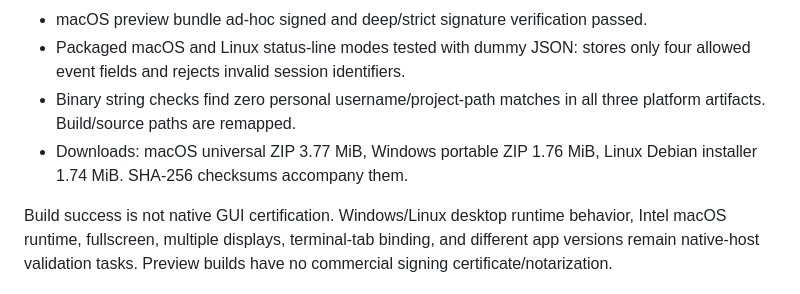
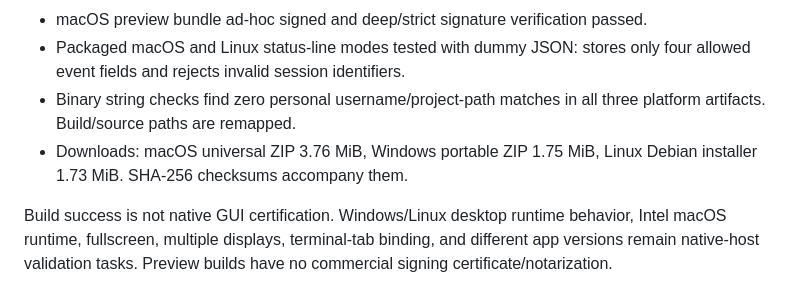
Before and after one commit to Tengify/promptbeacon, a Markdown page: docs/VERIFICATION.md, the part around the change. Drawn GitHub-style.

Commit message:
Record final compressed package sizes

```diff
--- a/docs/VERIFICATION.md
+++ b/docs/VERIFICATION.md
@@ -21,7 +21,7 @@ The leak result covers the exercised core/native paths. Long-running system-webv
 - macOS preview bundle ad-hoc signed and deep/strict signature verification passed.
 - Packaged macOS and Linux status-line modes tested with dummy JSON: stores only four allowed event fields and rejects invalid session identifiers.
 - Binary string checks find zero personal username/project-path matches in all three platform artifacts. Build/source paths are remapped.
-- Downloads: macOS universal ZIP 3.77 MiB, Windows portable ZIP 1.76 MiB, Linux Debian installer 1.74 MiB. SHA-256 checksums accompany them.
+- Downloads: macOS universal ZIP 3.76 MiB, Windows portable ZIP 1.75 MiB, Linux Debian installer 1.73 MiB. SHA-256 checksums accompany them.
 
 Build success is not native GUI certification. Windows/Linux desktop runtime behavior, Intel macOS runtime, fullscreen, multiple displays, terminal-tab binding, and different app versions remain native-host validation tasks. Preview builds have no commercial signing certificate/notarization.
 
```
